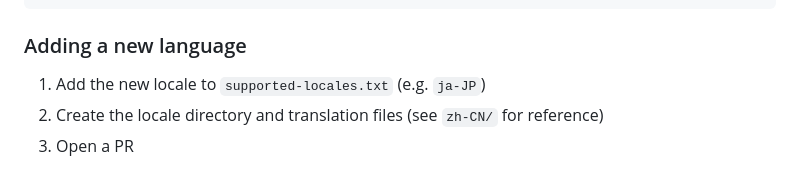
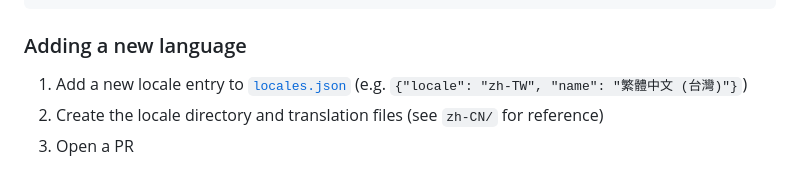
Before and after one commit to Pectics/claude-web-i18n, a Markdown page: README.en.md, the part around the change. Rendered like a GitHub page.

```diff
--- a/README.en.md
+++ b/README.en.md
@@ -110,7 +110,7 @@ Edit the JSON file and open a PR. The structure is straightforward:
 
 ### Adding a new language
 
-1. Add the new locale to `supported-locales.txt` (e.g. `ja-JP`)
+1. Add a new locale entry to [`locales.json`](locales.json) (e.g. `{"locale": "zh-TW", "name": "繁體中文 (台灣)"}`)
 2. Create the locale directory and translation files (see `zh-CN/` for reference)
 3. Open a PR
 
```
Also changed, not shown: README.md (+1 -1 lines), README.tw.md (+1 -1 lines).
